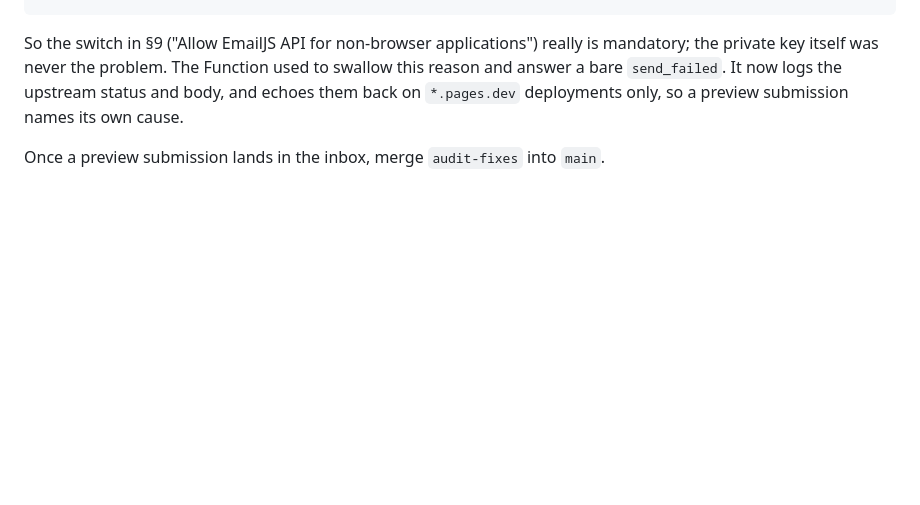
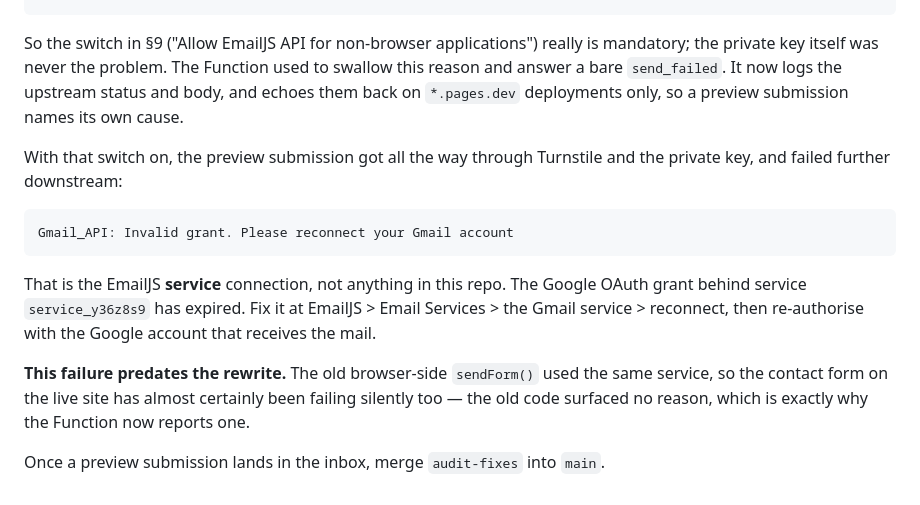
Before and after one commit to AnduDabu/PersonalCV-Website, a Markdown page: CONTEXT.md, the part around the change. Rendered like a GitHub page; blank space fills up the shorter version.

Commit message:
Record the expired Gmail grant behind the EmailJS service

````diff
--- a/CONTEXT.md
+++ b/CONTEXT.md
@@ -298,4 +298,19 @@ the private key itself was never the problem. The Function used to swallow this
 answer a bare `send_failed`. It now logs the upstream status and body, and echoes them back
 on `*.pages.dev` deployments only, so a preview submission names its own cause.
 
+With that switch on, the preview submission got all the way through Turnstile and the private
+key, and failed further downstream:
+
+```
+Gmail_API: Invalid grant. Please reconnect your Gmail account
+```
+
+That is the EmailJS **service** connection, not anything in this repo. The Google OAuth grant
+behind service `service_y36z8s9` has expired. Fix it at EmailJS > Email Services > the Gmail
+service > reconnect, then re-authorise with the Google account that receives the mail.
+
+**This failure predates the rewrite.** The old browser-side `sendForm()` used the same service,
+so the contact form on the live site has almost certainly been failing silently too — the old
+code surfaced no reason, which is exactly why the Function now reports one.
+
 Once a preview submission lands in the inbox, merge `audit-fixes` into `main`.
````
